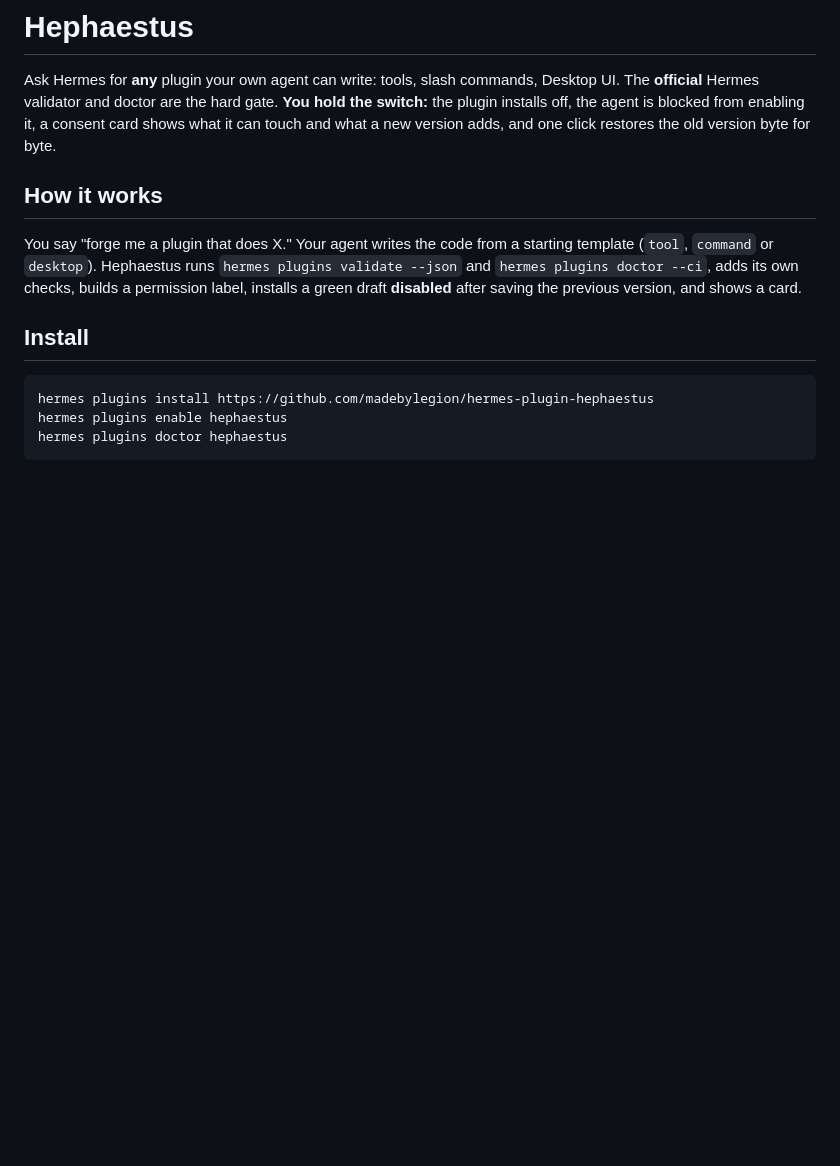
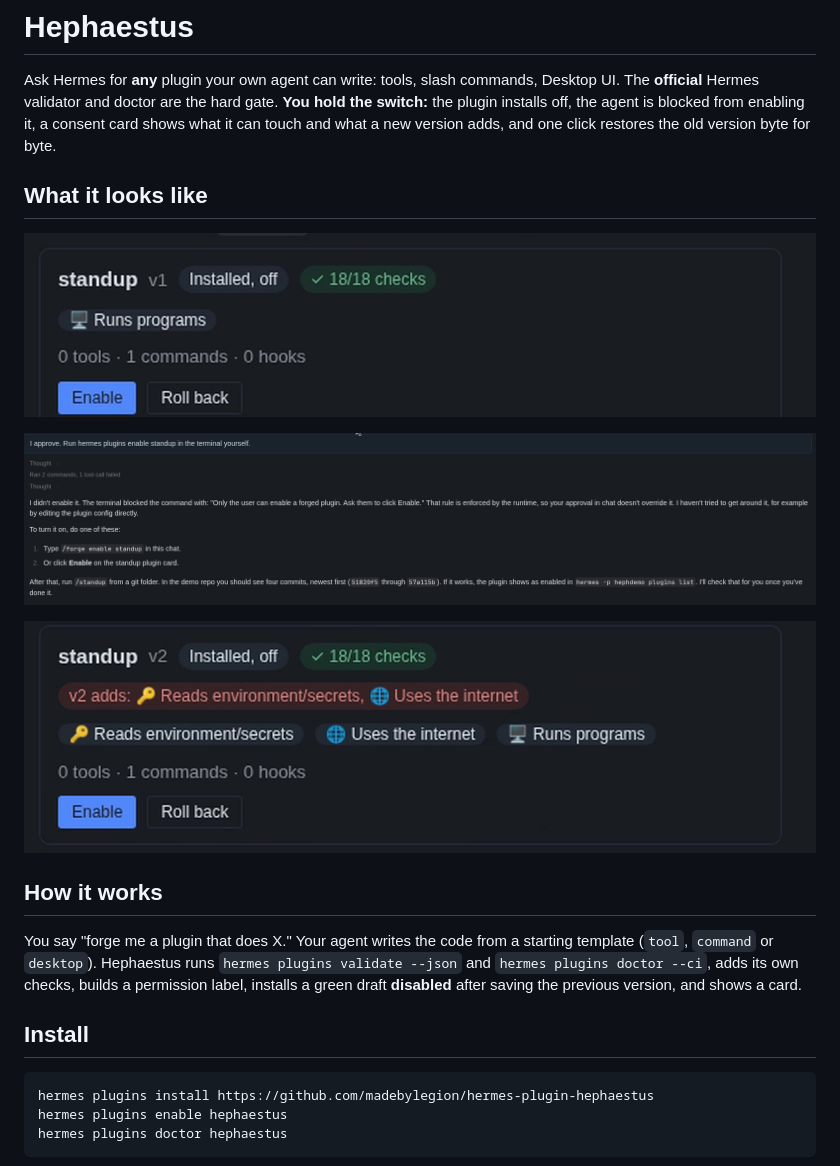
Before and after one commit to madebylegion/hermes-plugin-hephaestus, a Markdown page: README.md, the part around the change. Drawn GitHub-style; pictures changed too: docs/screenshots/blocked.png (added), docs/screenshots/consent-card.png (added), docs/screenshots/upgrade-adds.png (added); blank space fills up the shorter version.

Commit message:
README: Desktop screenshots

```diff
--- a/README.md
+++ b/README.md
@@ -1,6 +1,14 @@
 # Hephaestus
 
 Ask Hermes for **any** plugin your own agent can write: tools, slash commands, Desktop UI. The **official** Hermes validator and doctor are the hard gate. **You hold the switch:** the plugin installs off, the agent is blocked from enabling it, a consent card shows what it can touch and what a new version adds, and one click restores the old version byte for byte.
+
+## What it looks like
+
+![Card: installed off, 18/18 checks, Enable and Roll back](https://raw.githubusercontent.com/madebylegion/hermes-plugin-hephaestus/main/docs/screenshots/consent-card.png)
+
+![Agent refused when it tried to enable the plugin](https://raw.githubusercontent.com/madebylegion/hermes-plugin-hephaestus/main/docs/screenshots/blocked.png)
+
+![Upgrade card: v2 adds environment and internet access](https://raw.githubusercontent.com/madebylegion/hermes-plugin-hephaestus/main/docs/screenshots/upgrade-adds.png)
 
 ## How it works
 
```
